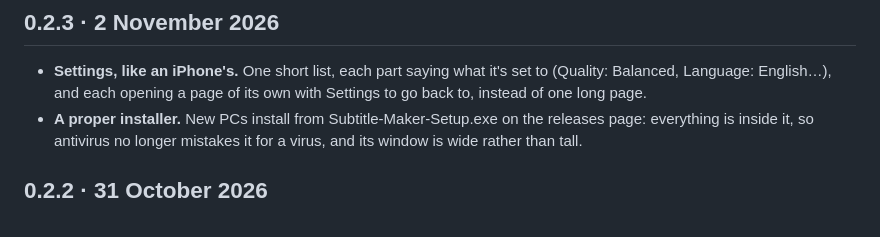
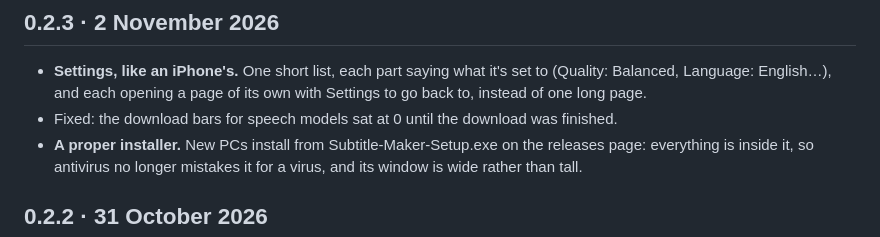
Before and after one commit to carrotsz19/subtitle-maker, a Markdown page: CHANGELOG.md, the part around the change. GitHub-like rendering.

Commit message:
Improvement: What's new in 0.2.3 mentions the download bars
Co-Authored-By: Claude Opus 5.5 <noreply@anthropic.com>

```diff
--- a/CHANGELOG.md
+++ b/CHANGELOG.md
@@ -7,6 +7,7 @@ A release (see "Releasing a new version" in the README) needs its section here f
 ## 0.2.3 · 2 November 2026
 
 - **Settings, like an iPhone's.** One short list, each part saying what it's set to (Quality: Balanced, Language: English…), and each opening a page of its own with Settings to go back to, instead of one long page.
+- Fixed: the download bars for speech models sat at 0 until the download was finished.
 - **A proper installer.** New PCs install from Subtitle-Maker-Setup.exe on the releases page: everything is inside it, so antivirus no longer mistakes it for a virus, and its window is wide rather than tall.
 
 ## 0.2.2 · 31 October 2026
```
